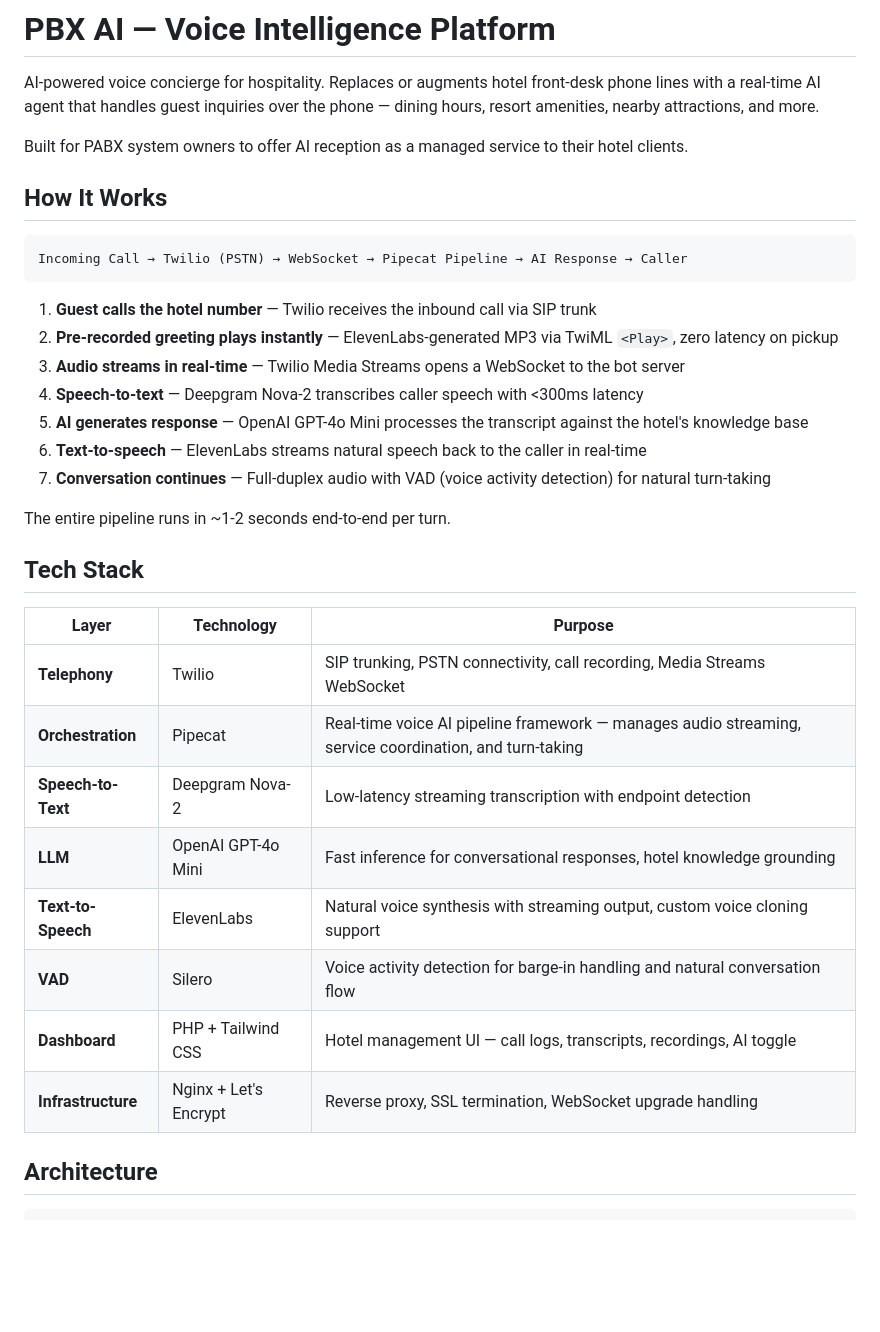
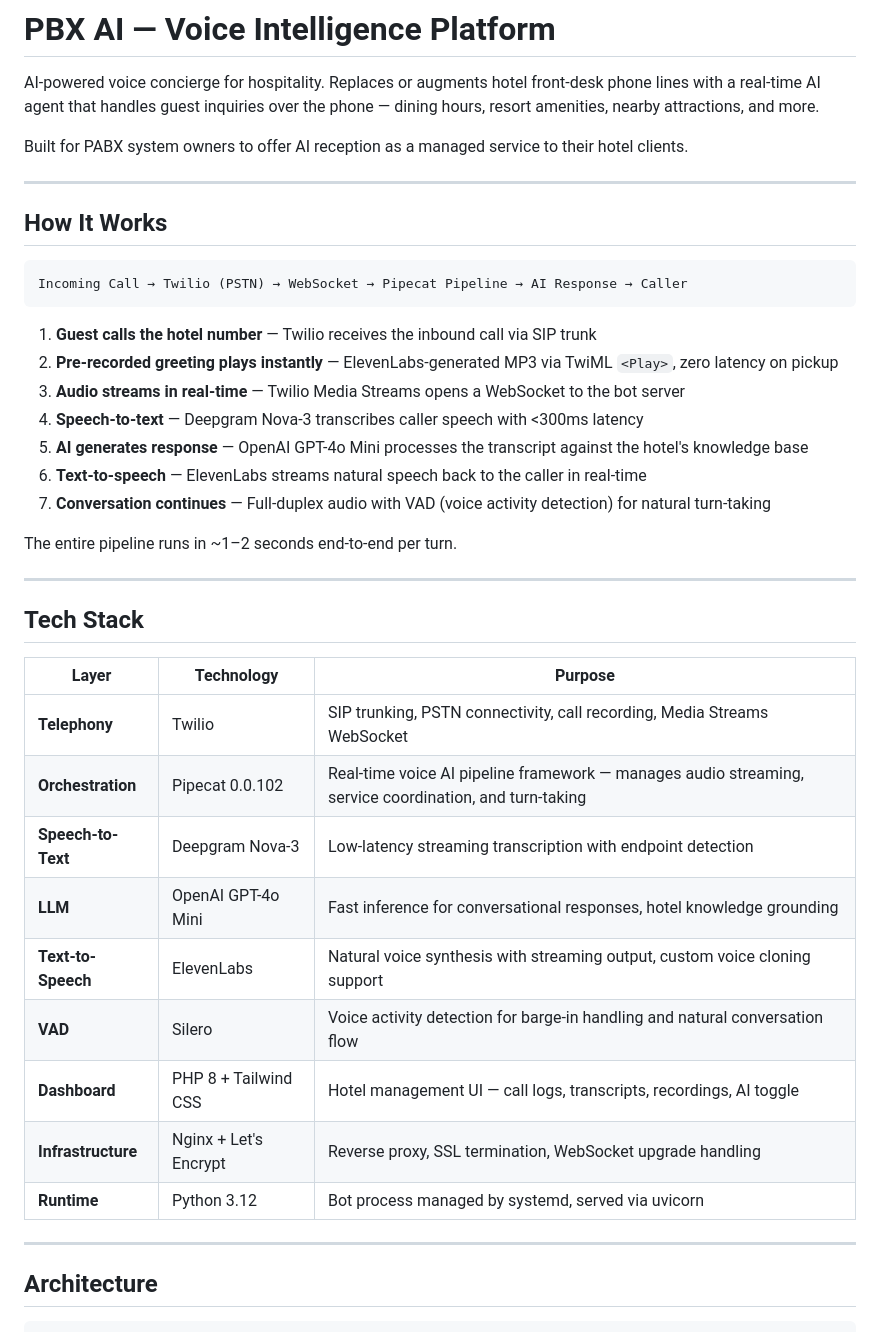
Before and after one commit to ronan-com/pbx-ai, a Markdown page: README.md, the part around one of its changes. Drawn GitHub-style; blank space fills up the shorter version.

```diff
--- a/README.md
+++ b/README.md
@@ -3,6 +3,8 @@
 AI-powered voice concierge for hospitality. Replaces or augments hotel front-desk phone lines with a real-time AI agent that handles guest inquiries over the phone — dining hours, resort amenities, nearby attractions, and more.
 
 Built for PABX system owners to offer AI reception as a managed service to their hotel clients.
+
+---
 
 ## How It Works
 
@@ -13,25 +15,30 @@ Incoming Call → Twilio (PSTN) → WebSocket → Pipecat Pipeline → AI Respon
 1. **Guest calls the hotel number** — Twilio receives the inbound call via SIP trunk
 2. **Pre-recorded greeting plays instantly** — ElevenLabs-generated MP3 via TwiML `<Play>`, zero latency on pickup
 3. **Audio streams in real-time** — Twilio Media Streams opens a WebSocket to the bot server
-4. **Speech-to-text** — Deepgram Nova-2 transcribes caller speech with <300ms latency
+4. **Speech-to-text** — Deepgram Nova-3 transcribes caller speech with <300ms latency
 5. **AI generates response** — OpenAI GPT-4o Mini processes the transcript against the hotel's knowledge base
 6. **Text-to-speech** — ElevenLabs streams natural speech back to the caller in real-time
 7. **Conversation continues** — Full-duplex audio with VAD (voice activity detection) for natural turn-taking
 
-The entire pipeline runs in ~1-2 seconds end-to-end per turn.
+The entire pipeline runs in ~1–2 seconds end-to-end per turn.
+
+---
 
 ## Tech Stack
 
 | Layer | Technology | Purpose |
 |-------|-----------|---------|
 | **Telephony** | Twilio | SIP trunking, PSTN connectivity, call recording, Media Streams WebSocket |
-| **Orchestration** | Pipecat | Real-time voice AI pipeline framework — manages audio streaming, service coordination, and turn-taking |
-| **Speech-to-Text** | Deepgram Nova-2 | Low-latency streaming transcription with endpoint detection |
+| **Orchestration** | Pipecat 0.0.102 | Real-time voice AI pipeline framework — manages audio streaming, service coordination, and turn-taking |
+| **Speech-to-Text** | Deepgram Nova-3 | Low-latency streaming transcription with endpoint detection |
 | **LLM** | OpenAI GPT-4o Mini | Fast inference for conversational responses, hotel knowledge grounding |
 | **Text-to-Speech** | ElevenLabs | Natural voice synthesis with streaming output, custom voice cloning support |
 | **VAD** | Silero | Voice activity detection for barge-in handling and natural conversation flow |
-| **Dashboard** | PHP + Tailwind CSS | Hotel management UI — call logs, transcripts, recordings, AI toggle |
+| **Dashboard** | PHP 8 + Tailwind CSS | Hotel management UI — call logs, transcripts, recordings, AI toggle |
 | **Infrastructure** | Nginx + Let's Encrypt | Reverse proxy, SSL termination, WebSocket upgrade handling |
+| **Runtime** | Python 3.12 | Bot process managed by systemd, served via uvicorn |
+
+---
 
 ## Architecture
 
```
Also changed, not shown: other parts of README.md (+114 -4 lines).
